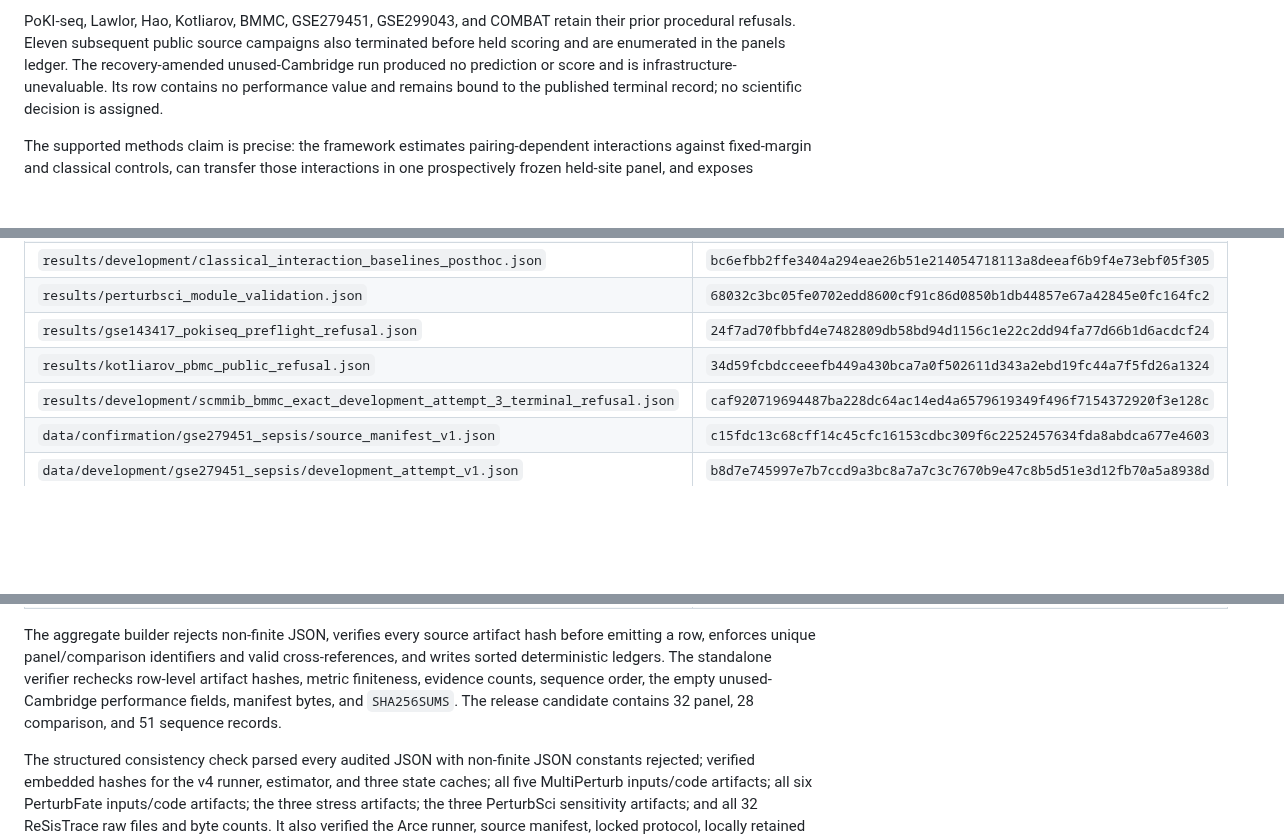
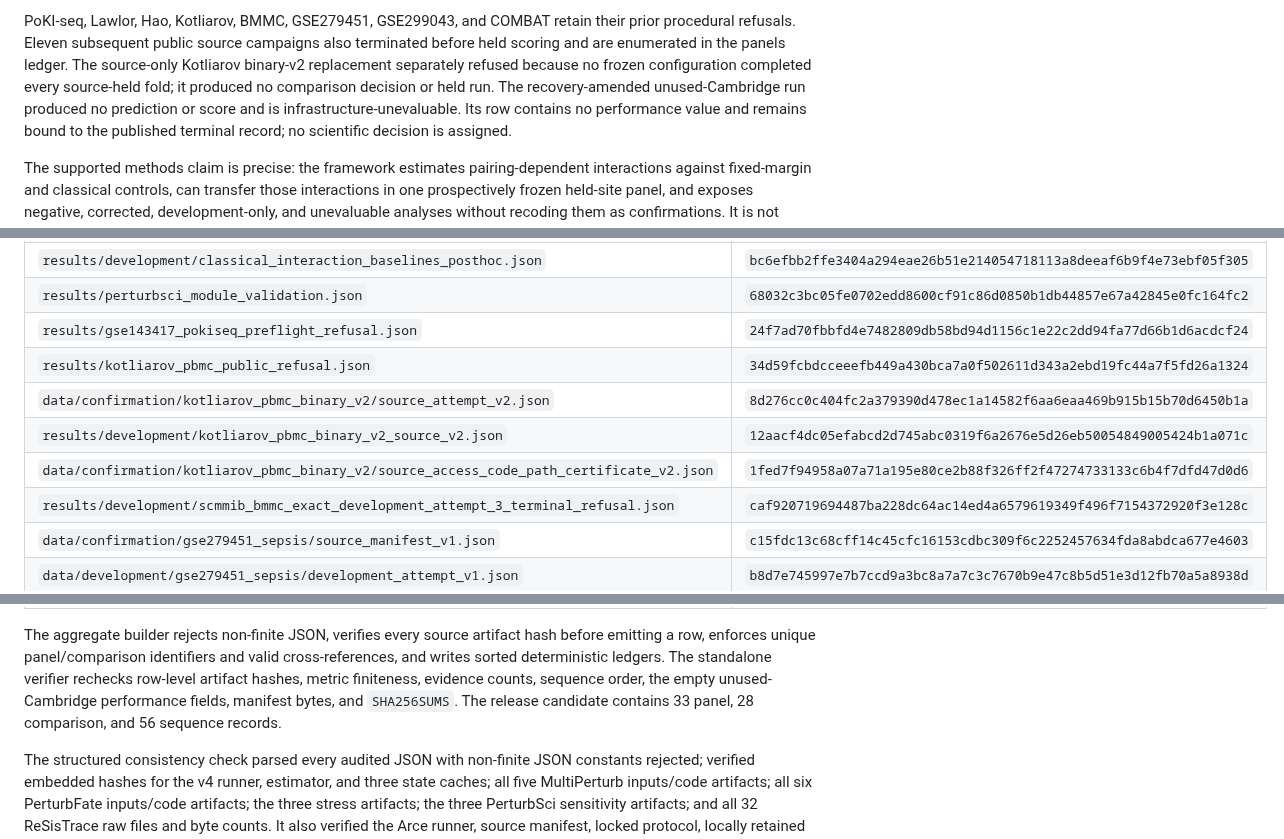
Before and after one commit to sushaan-k/coupling-fields-benchmark, a Markdown page: FINAL_PUBLIC_EVIDENCE_LEDGER.md, 3 parts joined by grey strips. Rendered like a GitHub page; blank space fills up the shorter version.

Commit message:
Integrate Kotliarov terminal source outcome

```diff
--- a/FINAL_PUBLIC_EVIDENCE_LEDGER.md
+++ b/FINAL_PUBLIC_EVIDENCE_LEDGER.md
@@ -43,7 +43,10 @@ penalty zero.
 PoKI-seq, Lawlor, Hao, Kotliarov, BMMC, GSE279451, GSE299043, and COMBAT retain
 their prior procedural refusals. Eleven subsequent public source campaigns also
 terminated before held scoring and are enumerated in the panels ledger. The
-recovery-amended unused-Cambridge run produced no prediction or score and is
+source-only Kotliarov binary-v2 replacement separately refused because no
+frozen configuration completed every source-held fold; it produced no
+comparison decision or held run. The recovery-amended unused-Cambridge run
+produced no prediction or score and is
 infrastructure-unevaluable. Its row contains no performance value and remains
 bound to the published terminal record; no scientific decision is assigned.
 
@@ -222,6 +226,9 @@ Result and terminal-attempt artifact hashes at this snapshot:
 | `results/perturbsci_module_validation.json` | `68032c3bc05fe0702edd8600cf91c86d0850b1db44857e67a42845e0fc164fc2` |
 | `results/gse143417_pokiseq_preflight_refusal.json` | `24f7ad70fbbfd4e7482809db58bd94d1156c1e22c2dd94fa77d66b1d6acdcf24` |
 | `results/kotliarov_pbmc_public_refusal.json` | `34d59fcbdcceeefb449a430bca7a0f502611d343a2ebd19fc44a7f5fd26a1324` |
+| `data/confirmation/kotliarov_pbmc_binary_v2/source_attempt_v2.json` | `8d276cc0c404fc2a379390d478ec1a14582f6aa6eaa469b915b15b70d6450b1a` |
+| `results/development/kotliarov_pbmc_binary_v2_source_v2.json` | `12aacf4dc05efabcd2d745abc0319f6a2676e5d26eb50054849005424b1a071c` |
+| `data/confirmation/kotliarov_pbmc_binary_v2/source_access_code_path_certificate_v2.json` | `1fed7f94958a07a71a195e80ce2b88f326ff2f47274733133c6b4f7dfd47d0d6` |
 | `results/development/scmmib_bmmc_exact_development_attempt_3_terminal_refusal.json` | `caf920719694487ba228dc64ac14ed4a6579619349f496f7154372920f3e128c` |
 | `data/confirmation/gse279451_sepsis/source_manifest_v1.json` | `c15fdc13c68cff14c45cfc16153cdbc309f6c2252457634fda8abdca677e4603` |
 | `data/development/gse279451_sepsis/development_attempt_v1.json` | `b8d7e745997e7b7ccd9a3bc8a7a7c3c7670b9e47c8b5d51e3d12fb70a5a8938d` |
@@ -238,8 +245,8 @@ hash before emitting a row, enforces unique panel/comparison identifiers and
 valid cross-references, and writes sorted deterministic ledgers. The standalone
 verifier rechecks row-level artifact hashes, metric finiteness, evidence counts,
 sequence order, the empty unused-Cambridge performance fields, manifest bytes,
-and `SHA256SUMS`. The release candidate contains 32 panel, 28 comparison, and
-51 sequence records.
+and `SHA256SUMS`. The release candidate contains 33 panel, 28 comparison, and
+56 sequence records.
 
 The structured consistency check parsed every audited JSON with non-finite JSON
 constants rejected; verified embedded hashes for the v4 runner, estimator, and
```
Also changed, not shown: other parts of FINAL_PUBLIC_EVIDENCE_LEDGER.md (+1 -0 lines).
